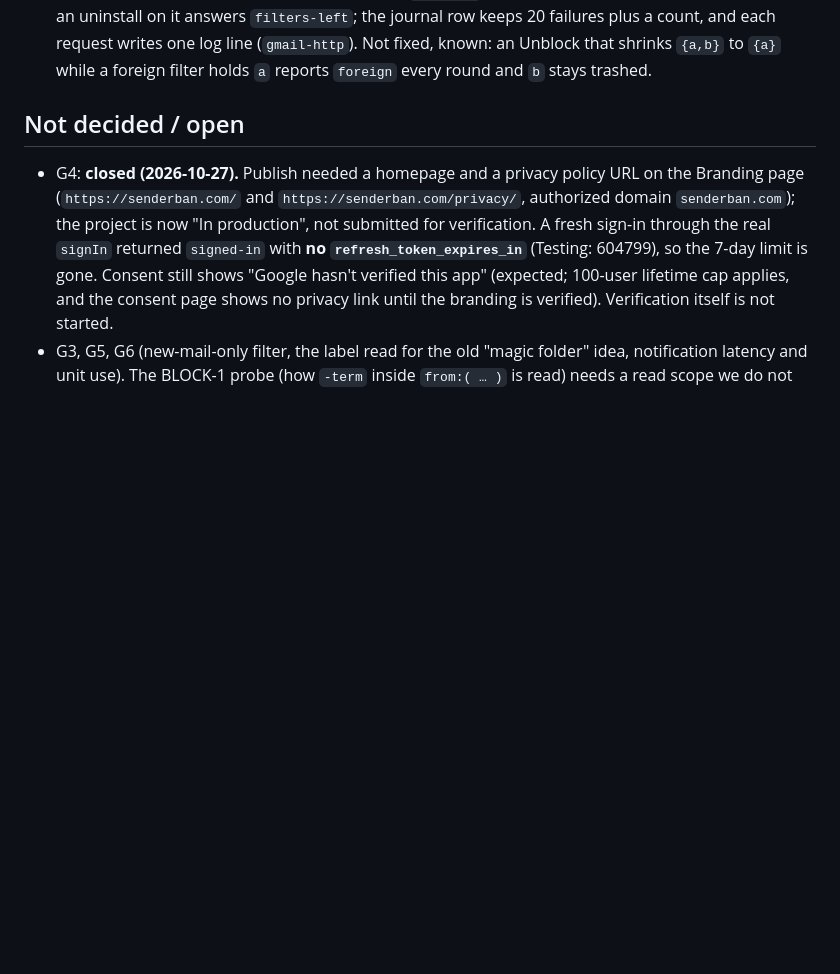
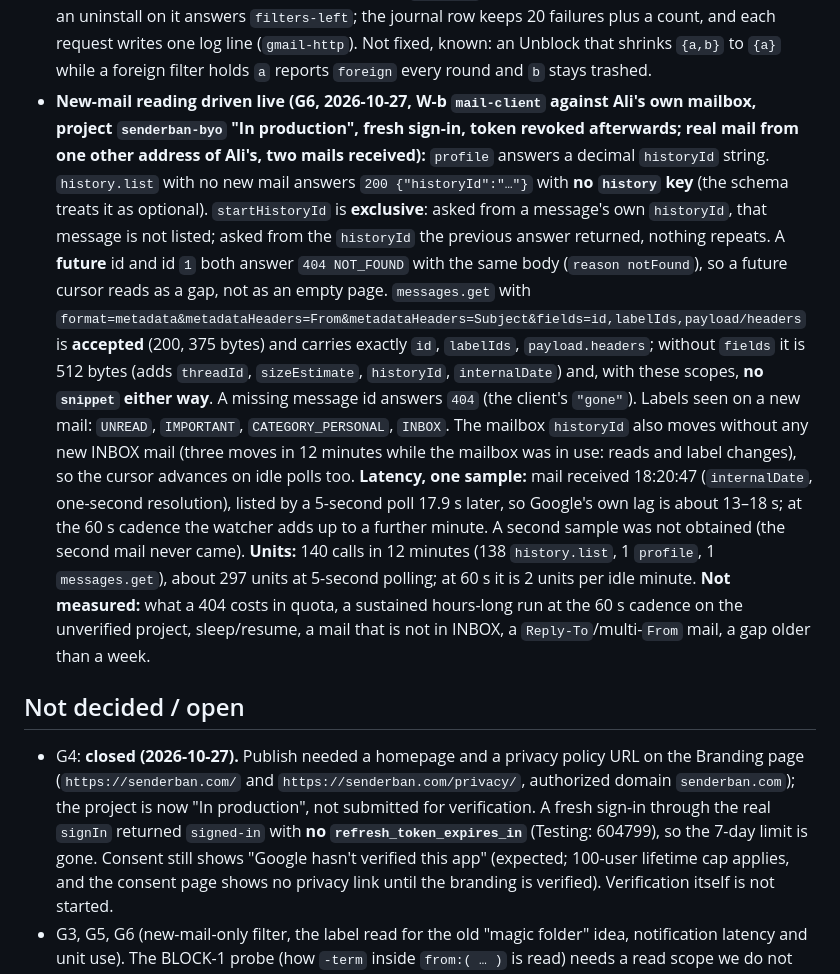
Before and after one commit to senderban/senderban, a Markdown page: docs/adr/0009-gmail-account.md, the part around the change. GitHub-like rendering; blank space fills up the shorter version.

Commit message:
docs(adr): G6 live read of new mail: history and messages shapes, fields= accepted, exclusive startHistoryId, latency and units

```diff
--- a/docs/adr/0009-gmail-account.md
+++ b/docs/adr/0009-gmail-account.md
@@ -232,6 +232,22 @@ addresses), each deleted at once, filter count checked before and after (1 and 1
   it answers `filters-left`; the journal row keeps 20 failures plus a count, and each request writes one log line (`gmail-http`).
   Not fixed, known: an Unblock that shrinks `{a,b}` to `{a}` while a foreign filter holds `a` reports `foreign` every round and `b`
   stays trashed.
+- **New-mail reading driven live (G6, 2026-10-27, W-b `mail-client` against Ali's own mailbox, project `senderban-byo` "In production",
+  fresh sign-in, token revoked afterwards; real mail from one other address of Ali's, two mails received):** `profile` answers a decimal
+  `historyId` string. `history.list` with no new mail answers `200 {"historyId":"…"}` with **no `history` key** (the schema treats it as
+  optional). `startHistoryId` is **exclusive**: asked from a message's own `historyId`, that message is not listed; asked from the
+  `historyId` the previous answer returned, nothing repeats. A **future** id and id `1` both answer `404 NOT_FOUND` with the same body
+  (`reason notFound`), so a future cursor reads as a gap, not as an empty page. `messages.get` with
+  `format=metadata&metadataHeaders=From&metadataHeaders=Subject&fields=id,labelIds,payload/headers` is **accepted** (200, 375 bytes) and
+  carries exactly `id`, `labelIds`, `payload.headers`; without `fields` it is 512 bytes (adds `threadId`, `sizeEstimate`, `historyId`,
+  `internalDate`) and, with these scopes, **no `snippet` either way**. A missing message id answers `404` (the client's `"gone"`). Labels
+  seen on a new mail: `UNREAD`, `IMPORTANT`, `CATEGORY_PERSONAL`, `INBOX`. The mailbox `historyId` also moves without any new INBOX
+  mail (three moves in 12 minutes while the mailbox was in use: reads and label changes), so the cursor advances on idle polls too.
+  **Latency, one sample:** mail received 18:20:47 (`internalDate`, one-second resolution), listed by a 5-second poll 17.9 s later, so
+  Google's own lag is about 13–18 s; at the 60 s cadence the watcher adds up to a further minute. A second sample was not obtained
+  (the second mail never came). **Units:** 140 calls in 12 minutes (138 `history.list`, 1 `profile`, 1 `messages.get`), about 297 units
+  at 5-second polling; at 60 s it is 2 units per idle minute. **Not measured:** what a 404 costs in quota, a sustained hours-long run at
+  the 60 s cadence on the unverified project, sleep/resume, a mail that is not in INBOX, a `Reply-To`/multi-`From` mail, a gap older than a week.
 
 ## Not decided / open
 
```
